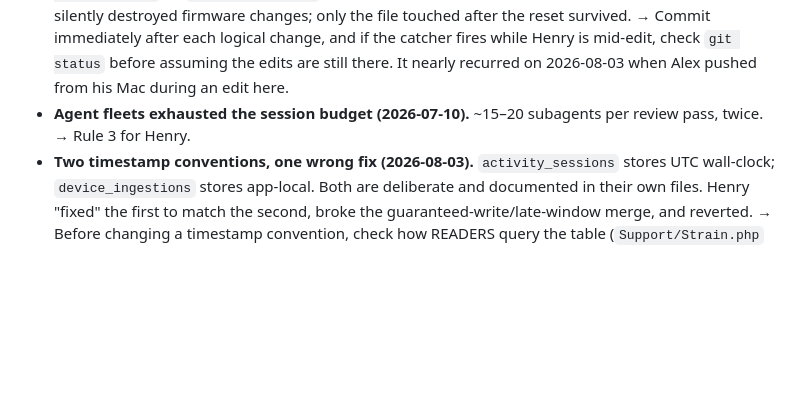
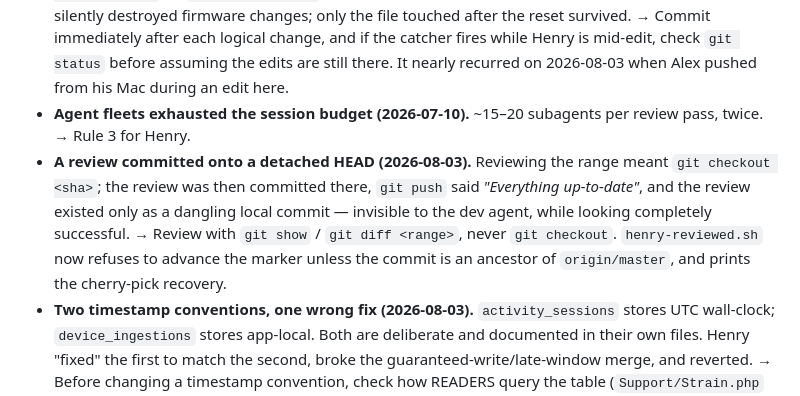
Before and after one commit to martoast/titan, a Markdown page: tasks/REVIEW_LOOP.md, the part around the change. Rendered like a GitHub page; blank space fills up the shorter version.

Commit message:
docs(review-loop): record the detached-HEAD trap, and stop the catcher caching the marker
Both bit within a minute of the loop's first real round trip.

1. Reviewing 32409a8 meant `git checkout <sha>`; the review was committed there and `git push`
   reported "Everything up-to-date". The review existed only as a dangling local commit —
   invisible to the dev agent while looking entirely successful. henry-reviewed.sh now refuses
   to advance the marker unless the target is an ancestor of origin/master, and prints the
   cherry-pick recovery. Review with `git show`/`git diff <range>`, not `git checkout`.

2. henry-watch.sh read the marker ONCE at startup, so henry-reviewed.sh had no effect on a
   running catcher and the already-reviewed range was announced again on the next push. It now
   re-reads the marker every poll — the marker is the shared source of truth and the catcher
   must not cache it.

The trailer filter itself worked: Henry's own review commit was correctly excluded from the
announcement.

Co-Authored-By: Claude Opus 5 (1M context) <noreply@anthropic.com>
Claude-Session: https://claude.ai/code/session_011mYfMjTd1jf33cBiy9qb9S

```diff
--- a/tasks/REVIEW_LOOP.md
+++ b/tasks/REVIEW_LOOP.md
@@ -125,6 +125,12 @@ several round trips.
   It nearly recurred on 2026-08-03 when Alex pushed from his Mac during an edit here.
 - **Agent fleets exhausted the session budget (2026-07-10).** ~15–20 subagents per review pass, twice.
   → Rule 3 for Henry.
+- **A review committed onto a detached HEAD (2026-08-03).** Reviewing the range meant
+  `git checkout <sha>`; the review was then committed there, `git push` said *"Everything
+  up-to-date"*, and the review existed only as a dangling local commit — invisible to the dev agent,
+  while looking completely successful. → Review with `git show` / `git diff <range>`, never
+  `git checkout`. `henry-reviewed.sh` now refuses to advance the marker unless the commit is an
+  ancestor of `origin/master`, and prints the cherry-pick recovery.
 - **Two timestamp conventions, one wrong fix (2026-08-03).** `activity_sessions` stores UTC
   wall-clock; `device_ingestions` stores app-local. Both are deliberate and documented in their own
   files. Henry "fixed" the first to match the second, broke the guaranteed-write/late-window merge,
```
